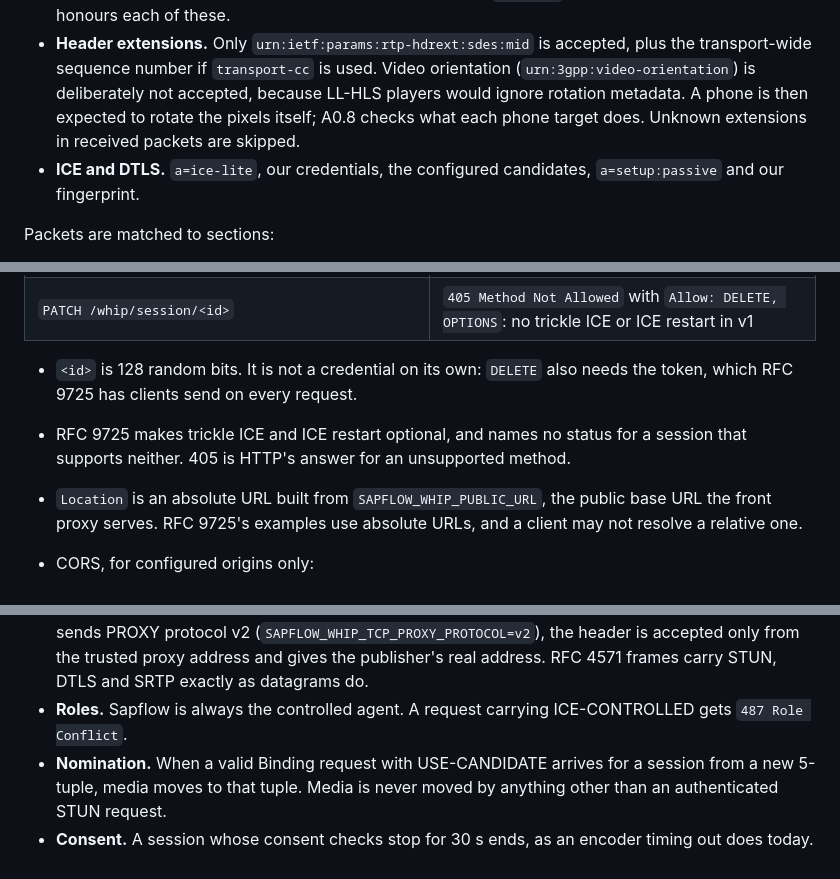
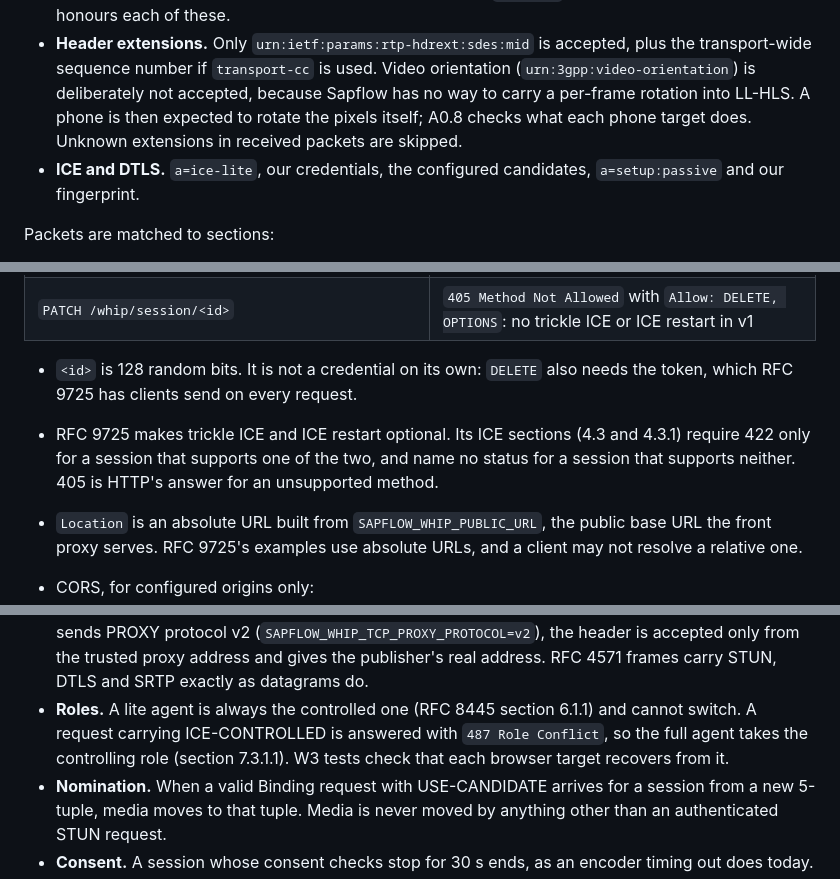
Before and after one commit to forgesworn/sapflow, a Markdown page: docs/whip-ingest.md, 3 parts joined by grey strips. Drawn GitHub-style.

```diff
--- a/docs/whip-ingest.md
+++ b/docs/whip-ingest.md
@@ -216,9 +216,9 @@ The answer is built as follows:
 - **Header extensions.** Only `urn:ietf:params:rtp-hdrext:sdes:mid` is
   accepted, plus the transport-wide sequence number if `transport-cc` is
   used. Video orientation (`urn:3gpp:video-orientation`) is deliberately not
-  accepted, because LL-HLS players would ignore rotation metadata. A phone is
-  then expected to rotate the pixels itself; A0.8 checks what each phone
-  target does. Unknown extensions in received packets are skipped.
+  accepted, because Sapflow has no way to carry a per-frame rotation into
+  LL-HLS. A phone is then expected to rotate the pixels itself; A0.8 checks
+  what each phone target does. Unknown extensions in received packets are skipped.
 - **ICE and DTLS.** `a=ice-lite`, our credentials, the configured candidates,
   `a=setup:passive` and our fingerprint.
 
@@ -266,9 +266,10 @@ bodies.
 
 - `<id>` is 128 random bits. It is not a credential on its own: `DELETE` also
   needs the token, which RFC 9725 has clients send on every request.
-- RFC 9725 makes trickle ICE and ICE restart optional, and names no status
-  for a session that supports neither. 405 is HTTP's answer for an
-  unsupported method.
+- RFC 9725 makes trickle ICE and ICE restart optional. Its ICE sections (4.3
+  and 4.3.1) require 422 only for a session that supports one of the two,
+  and name no status for a session that supports neither. 405 is HTTP's
+  answer for an unsupported method.
 - `Location` is an absolute URL built from `SAPFLOW_WHIP_PUBLIC_URL`, the
   public base URL the front proxy serves. RFC 9725's examples use absolute
   URLs, and a client may not resolve a relative one.
@@ -353,8 +354,10 @@ SAPFLOW_WHIP_CANDIDATES="udp 203.0.113.5:8189, tcp 203.0.113.5:443"
   protocol v2 (`SAPFLOW_WHIP_TCP_PROXY_PROTOCOL=v2`), the header is accepted
   only from the trusted proxy address and gives the publisher's real address.
   RFC 4571 frames carry STUN, DTLS and SRTP exactly as datagrams do.
-- **Roles.** Sapflow is always the controlled agent. A request carrying
-  ICE-CONTROLLED gets `487 Role Conflict`.
+- **Roles.** A lite agent is always the controlled one (RFC 8445 section
+  6.1.1) and cannot switch. A request carrying ICE-CONTROLLED is answered
+  with `487 Role Conflict`, so the full agent takes the controlling role
+  (section 7.3.1.1). W3 tests check that each browser target recovers from it.
 - **Nomination.** When a valid Binding request with USE-CANDIDATE arrives for
   a session from a new 5-tuple, media moves to that tuple. Media is never
   moved by anything other than an authenticated STUN request.
```
Also changed, not shown: other parts of docs/whip-ingest.md (+24 -10 lines).
